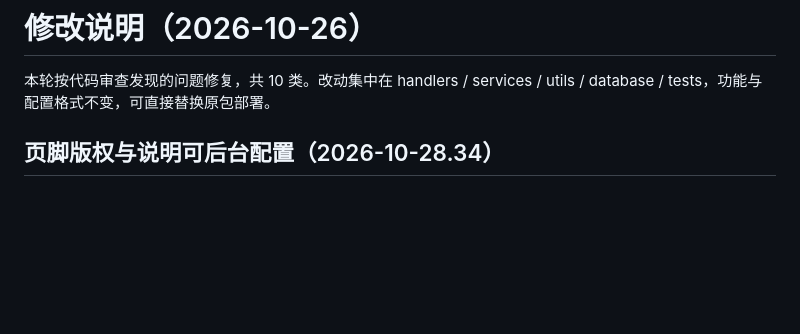
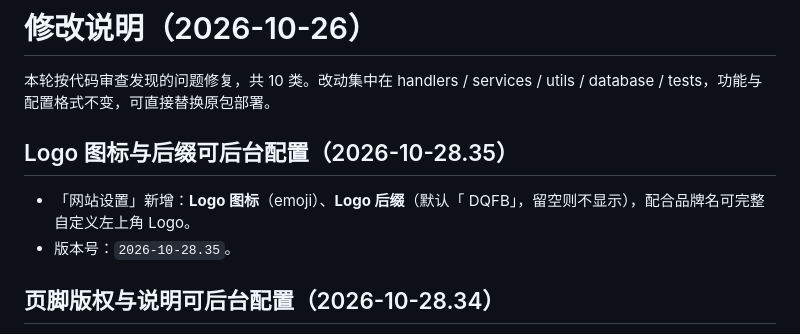
Before and after one commit to qwertyuiop087/daqing, a Markdown page: 修改说明.md, the part around the change. Drawn GitHub-style; blank space fills up the shorter version.

Commit message:
Logo ??????????(2026-10-28.35)

```diff
--- a/修改说明.md
+++ b/修改说明.md
@@ -1,6 +1,11 @@
 # 修改说明（2026-10-26）
 
 本轮按代码审查发现的问题修复，共 10 类。改动集中在 handlers / services / utils / database / tests，功能与配置格式不变，可直接替换原包部署。
+
+## Logo 图标与后缀可后台配置（2026-10-28.35）
+
+- 「网站设置」新增：**Logo 图标**（emoji）、**Logo 后缀**（默认「 DQFB」，留空则不显示），配合品牌名可完整自定义左上角 Logo。
+- 版本号：`2026-10-28.35`。
 
 ## 页脚版权与说明可后台配置（2026-10-28.34）
 
```
